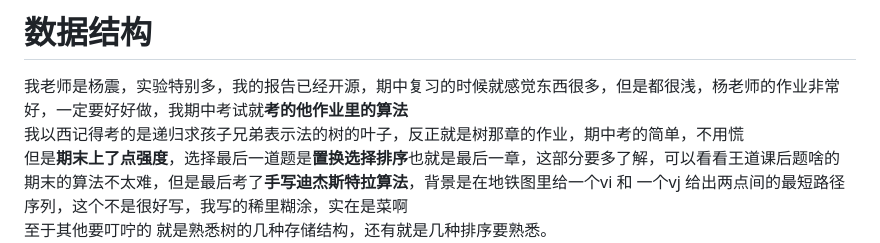
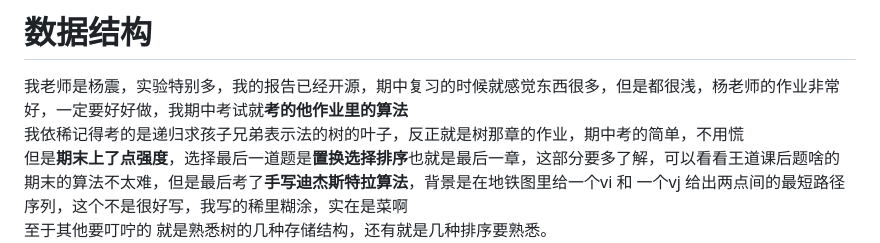
Before and after one commit to Melo8888888/BUPT-CS-, a Markdown page: 期末心得.md, the part around the change. Rendered like a GitHub page.

```diff
--- a/期末心得.md
+++ b/期末心得.md
@@ -9,7 +9,7 @@
 
 # 数据结构
 我老师是杨震，实验特别多，我的报告已经开源，期中复习的时候就感觉东西很多，但是都很浅，杨老师的作业非常好，一定要好好做，我期中考试就**考的他作业里的算法**
-我以西记得考的是递归求孩子兄弟表示法的树的叶子，反正就是树那章的作业，期中考的简单，不用慌
+我依稀记得考的是递归求孩子兄弟表示法的树的叶子，反正就是树那章的作业，期中考的简单，不用慌
 但是**期末上了点强度**，选择最后一道题是**置换选择排序**也就是最后一章，这部分要多了解，可以看看王道课后题啥的
 期末的算法不太难，但是最后考了**手写迪杰斯特拉算法**，背景是在地铁图里给一个vi 和 一个vj  给出两点间的最短路径序列，这个不是很好写，我写的稀里糊涂，实在是菜啊
 至于其他要叮咛的 就是熟悉树的几种存储结构，还有就是几种排序要熟悉。
```
